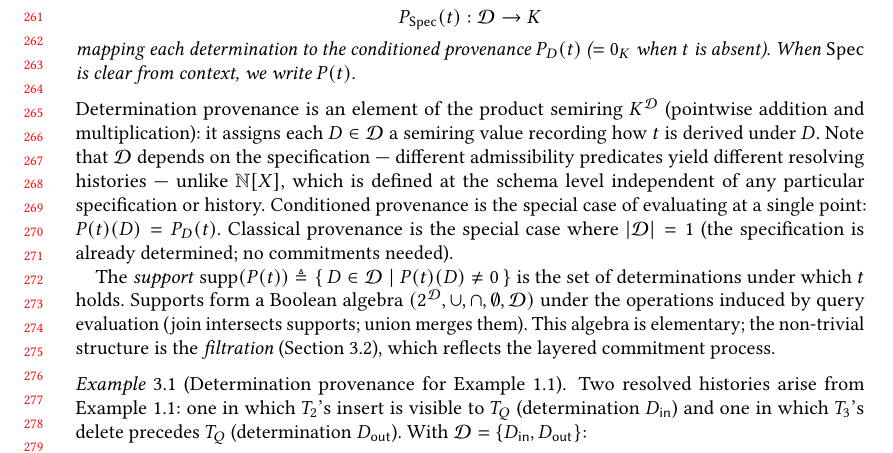
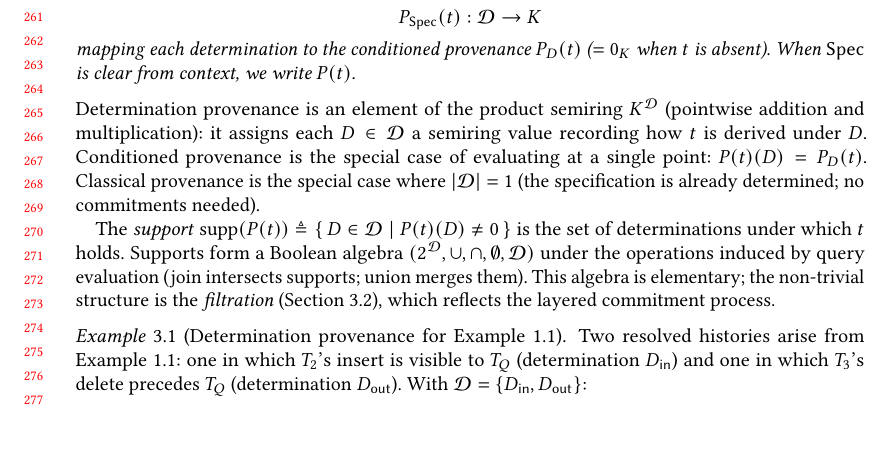
Before and after one commit to jhellerstein/provenance, a LaTeX paper (main.tex): part of page 6 of 37, cut so that both start at the same text, the shorter picture padded with empty space. Compiled offline with pdfLaTeX.

Commit message:
Cut tangled D-depends-on-spec note; the distinction is implicit in the paper's premise

```diff
--- a/main.tex
+++ b/main.tex
@@ -572,10 +572,6 @@ Determination provenance is an element of the product semiring
 $K^{\mathcal{D}}$ (pointwise addition and multiplication):
 it assigns each $D \in \mathcal{D}$ a semiring value
 recording how $t$ is derived under $D$.
-Note that $\mathcal{D}$ depends on the specification --- different
-admissibility predicates yield different resolving histories --- unlike
-$\mathbb{N}[X]$, which is defined at the schema level independent of
-any particular specification or history.
 Conditioned provenance is the special case of evaluating at a single point:
 $P(t)(D) = P_D(t)$.
 Classical provenance is the special case where $|\mathcal{D}| = 1$
```
